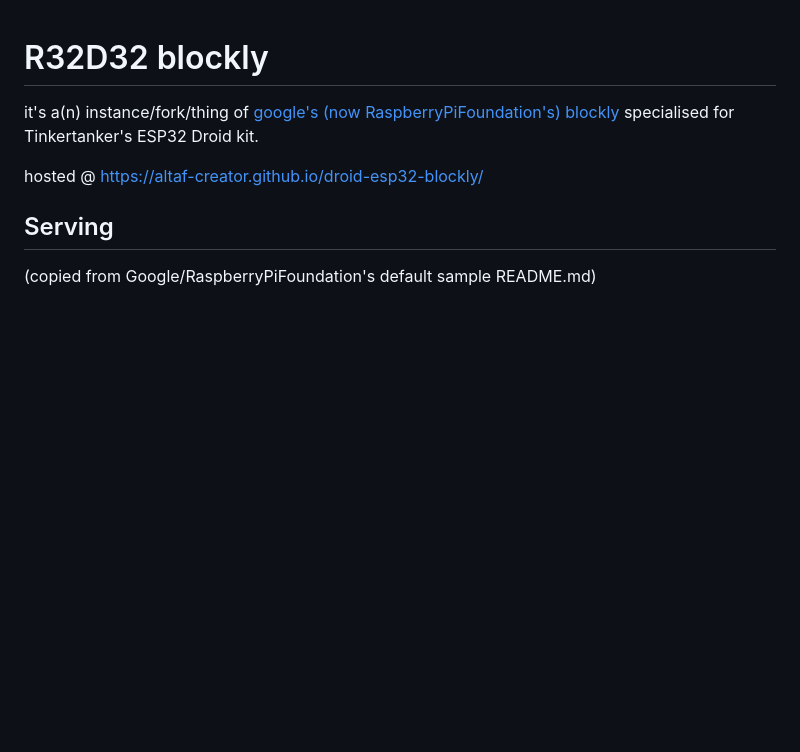
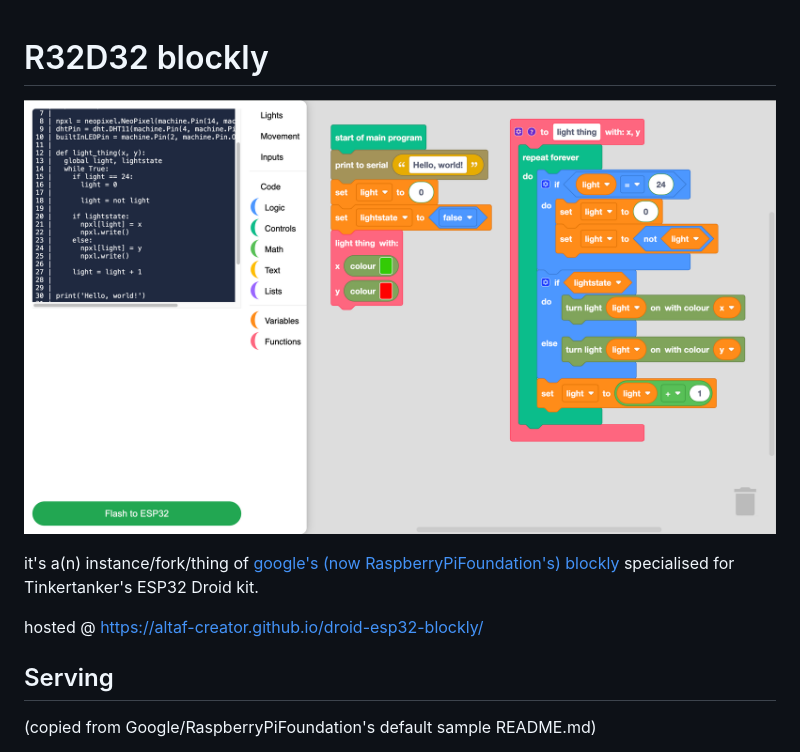
Before and after one commit to altaf-creator/droid-esp32-blockly, a Markdown page: README.md, the part around the change. Rendered like a GitHub page; pictures changed too: example.png (added); blank space fills up the shorter version.

```diff
--- a/README.md
+++ b/README.md
@@ -1,4 +1,6 @@
 # R32D32 blockly
+
+![example.png](example.png)
 
 it's a(n) instance/fork/thing of [google's (now RaspberryPiFoundation's) blockly](https://github.com/RaspberryPiFoundation/blockly) specialised for Tinkertanker's ESP32 Droid kit.
 
```
Also changed, not shown: 4 other files.
